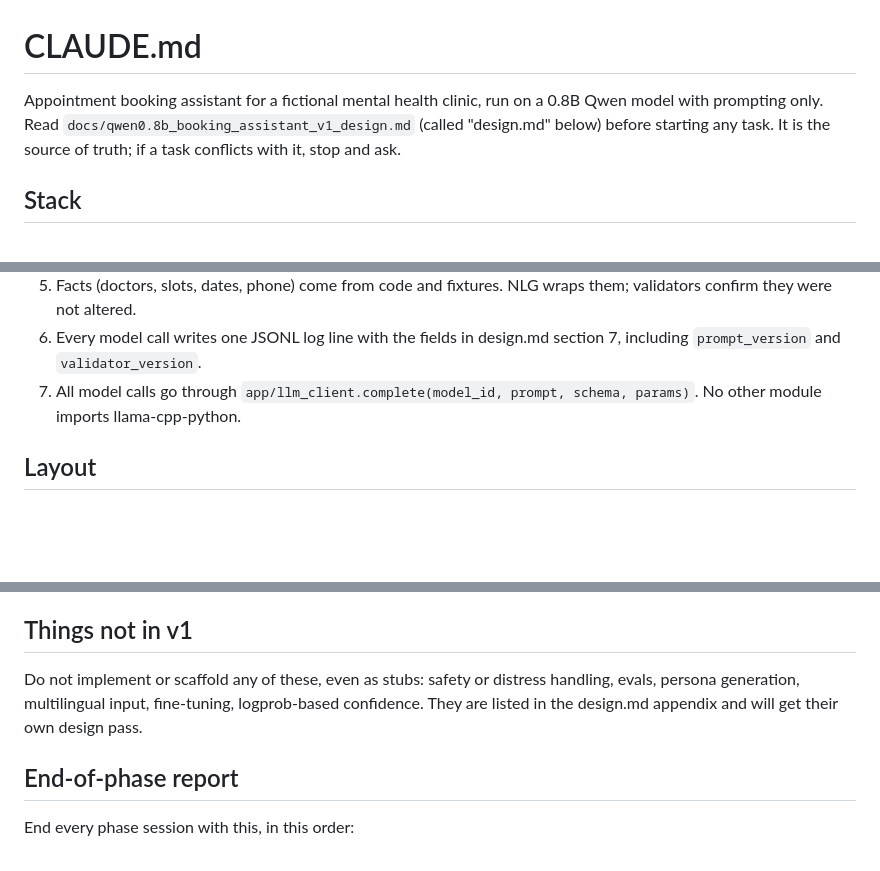
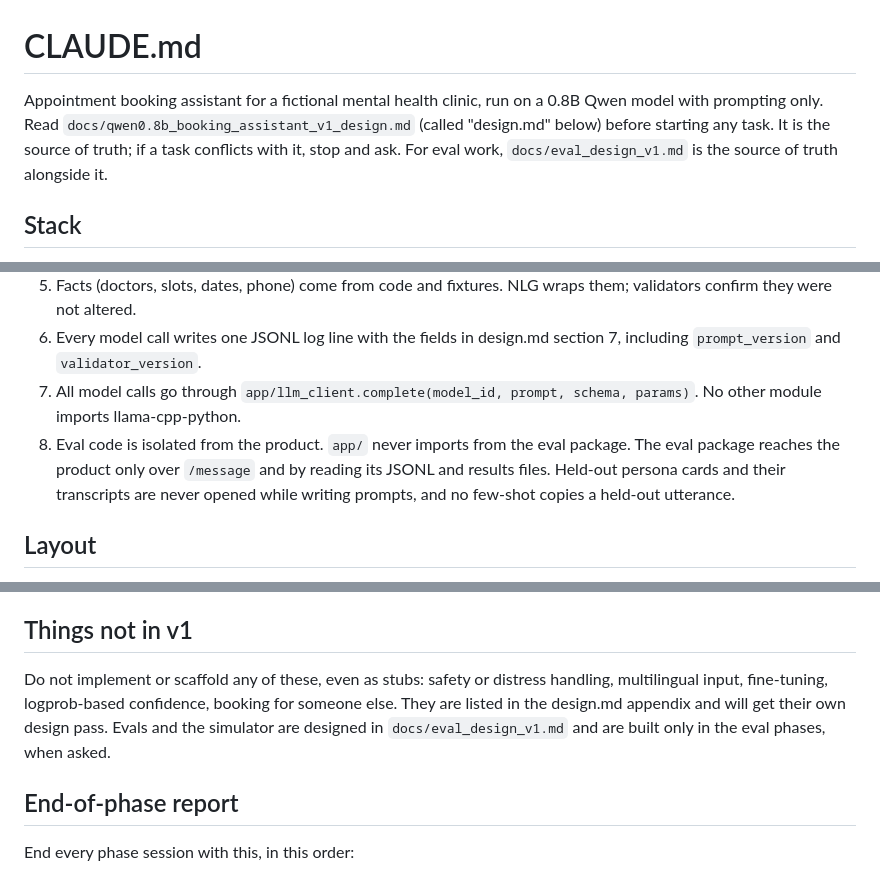
Before and after one commit to rsengupta94/qwen0.8b-booking-assistant, a Markdown page: CLAUDE.md, 3 parts joined by grey strips. Rendered like a GitHub page; blank space fills up the shorter version.

Commit message:
eval design v1: derived gold, three outcome classes, persona x scenario cards, generate-once replay pipeline, isolation rules

```diff
--- a/CLAUDE.md
+++ b/CLAUDE.md
@@ -1,6 +1,6 @@
 # CLAUDE.md
 
-Appointment booking assistant for a fictional mental health clinic, run on a 0.8B Qwen model with prompting only. Read `docs/qwen0.8b_booking_assistant_v1_design.md` (called "design.md" below) before starting any task. It is the source of truth; if a task conflicts with it, stop and ask.
+Appointment booking assistant for a fictional mental health clinic, run on a 0.8B Qwen model with prompting only. Read `docs/qwen0.8b_booking_assistant_v1_design.md` (called "design.md" below) before starting any task. It is the source of truth; if a task conflicts with it, stop and ask. For eval work, `docs/eval_design_v1.md` is the source of truth alongside it.
 
 ## Stack
 
@@ -21,6 +21,7 @@ These are not preferences. Do not deviate without asking.
 5. Facts (doctors, slots, dates, phone) come from code and fixtures. NLG wraps them; validators confirm they were not altered.
 6. Every model call writes one JSONL log line with the fields in design.md section 7, including `prompt_version` and `validator_version`.
 7. All model calls go through `app/llm_client.complete(model_id, prompt, schema, params)`. No other module imports llama-cpp-python.
+8. Eval code is isolated from the product. `app/` never imports from the eval package. The eval package reaches the product only over `/message` and by reading its JSONL and results files. Held-out persona cards and their transcripts are never opened while writing prompts, and no few-shot copies a held-out utterance.
 
 ## Layout
 
@@ -38,7 +39,7 @@ Follow the repo layout in design.md section 10 exactly. Prompts are markdown fil
 
 ## Things not in v1
 
-Do not implement or scaffold any of these, even as stubs: safety or distress handling, evals, persona generation, multilingual input, fine-tuning, logprob-based confidence. They are listed in the design.md appendix and will get their own design pass.
+Do not implement or scaffold any of these, even as stubs: safety or distress handling, multilingual input, fine-tuning, logprob-based confidence, booking for someone else. They are listed in the design.md appendix and will get their own design pass. Evals and the simulator are designed in `docs/eval_design_v1.md` and are built only in the eval phases, when asked.
 
 ## End-of-phase report
 
```
Also changed, not shown: docs/eval_design_v1.md (added, +214 -0 lines), docs/qwen0.8b_booking_assistant_v1_design.md (+3 -3 lines).
